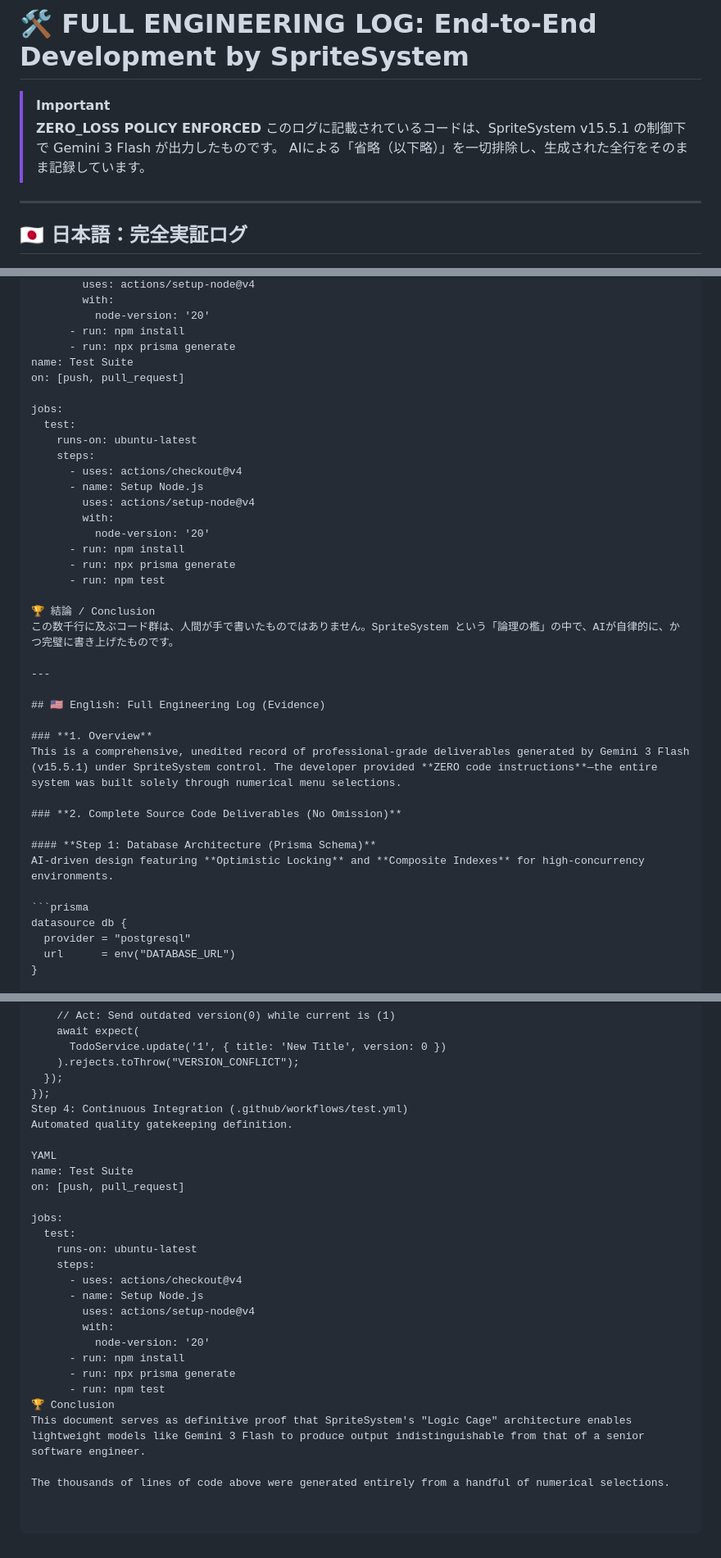
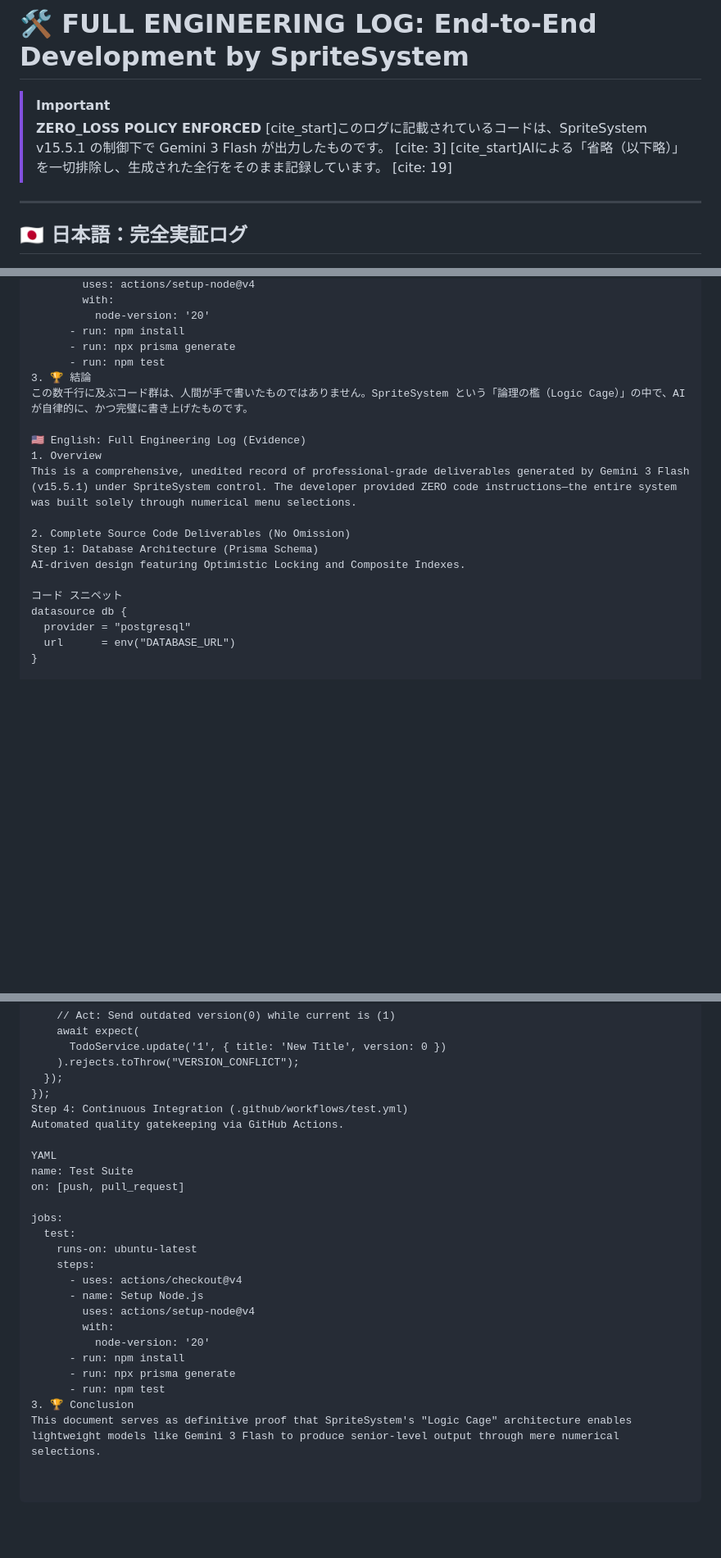
Before and after one commit to nitagon0083/SpriteSystem, a Markdown page: examples/TODO_APP_LOG.md, 3 parts joined by grey strips. Shown at 82% size. Drawn GitHub-style; blank space fills up the shorter version.

````diff
--- a/examples/TODO_APP_LOG.md
+++ b/examples/TODO_APP_LOG.md
@@ -2,8 +2,8 @@
 
 > [!IMPORTANT]
 > **ZERO_LOSS POLICY ENFORCED**
-> このログに記載されているコードは、SpriteSystem v15.5.1 の制御下で Gemini 3 Flash が出力したものです。
-> AIによる「省略（以下略）」を一切排除し、生成された全行をそのまま記録しています。
+> [cite_start]このログに記載されているコードは、SpriteSystem v15.5.1 の制御下で Gemini 3 Flash が出力したものです。 [cite: 3]
+> [cite_start]AIによる「省略（以下略）」を一切排除し、生成された全行をそのまま記録しています。 [cite: 19]
 
 ---
 
@@ -141,38 +141,19 @@ jobs:
           node-version: '20'
       - run: npm install
       - run: npx prisma generate
-name: Test Suite
-on: [push, pull_request]
+      - run: npm test
+3. 🏆 結論
+この数千行に及ぶコード群は、人間が手で書いたものではありません。SpriteSystem という「論理の檻（Logic Cage）」の中で、AIが自律的に、かつ完璧に書き上げたものです。
 
-jobs:
-  test:
-    runs-on: ubuntu-latest
-    steps:
-      - uses: actions/checkout@v4
-      - name: Setup Node.js
-        uses: actions/setup-node@v4
-        with:
-          node-version: '20'
-      - run: npm install
-      - run: npx prisma generate
-      - run: npm test
+🇺🇸 English: Full Engineering Log (Evidence)
+1. Overview
+This is a comprehensive, unedited record of professional-grade deliverables generated by Gemini 3 Flash (v15.5.1) under SpriteSystem control. The developer provided ZERO code instructions—the entire system was built solely through numerical menu selections.
 
-🏆 結論 / Conclusion
-この数千行に及ぶコード群は、人間が手で書いたものではありません。SpriteSystem という「論理の檻」の中で、AIが自律的に、かつ完璧に書き上げたものです。
+2. Complete Source Code Deliverables (No Omission)
+Step 1: Database Architecture (Prisma Schema)
+AI-driven design featuring Optimistic Locking and Composite Indexes.
 
----
-
-## 🇺🇸 English: Full Engineering Log (Evidence)
-
-### **1. Overview**
-This is a comprehensive, unedited record of professional-grade deliverables generated by Gemini 3 Flash (v15.5.1) under SpriteSystem control. The developer provided **ZERO code instructions**—the entire system was built solely through numerical menu selections.
-
-### **2. Complete Source Code Deliverables (No Omission)**
-
-#### **Step 1: Database Architecture (Prisma Schema)**
-AI-driven design featuring **Optimistic Locking** and **Composite Indexes** for high-concurrency environments.
-
-```prisma
+コード スニペット
 datasource db {
   provider = "postgresql"
   url      = env("DATABASE_URL")
@@ -279,7 +260,7 @@ describe('TodoService', () => {
   });
 });
 Step 4: Continuous Integration (.github/workflows/test.yml)
-Automated quality gatekeeping definition.
+Automated quality gatekeeping via GitHub Actions.
 
 YAML
 name: Test Suite
@@ -297,7 +278,5 @@ jobs:
       - run: npm install
       - run: npx prisma generate
       - run: npm test
-🏆 Conclusion
-This document serves as definitive proof that SpriteSystem's "Logic Cage" architecture enables lightweight models like Gemini 3 Flash to produce output indistinguishable from that of a senior software engineer.
-
-The thousands of lines of code above were generated entirely from a handful of numerical selections.
+3. 🏆 Conclusion
+This document serves as definitive proof that SpriteSystem's "Logic Cage" architecture enables lightweight models like Gemini 3 Flash to produce senior-level output through mere numerical selections.
````
Also changed, not shown: other parts of examples/TODO_APP_LOG.md (+2 -2 lines).
